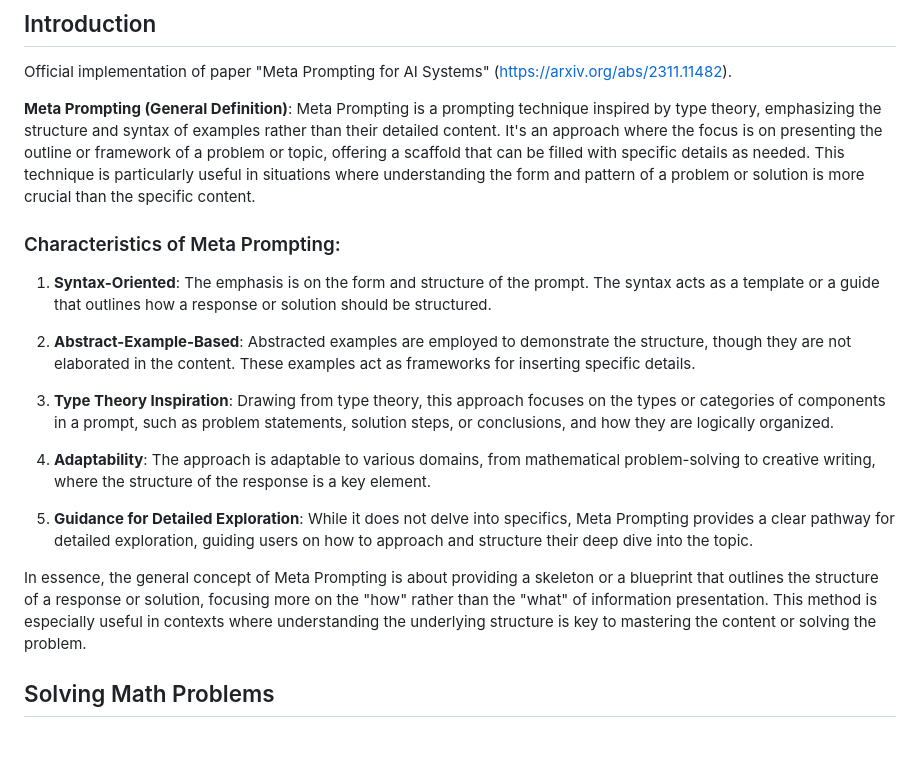
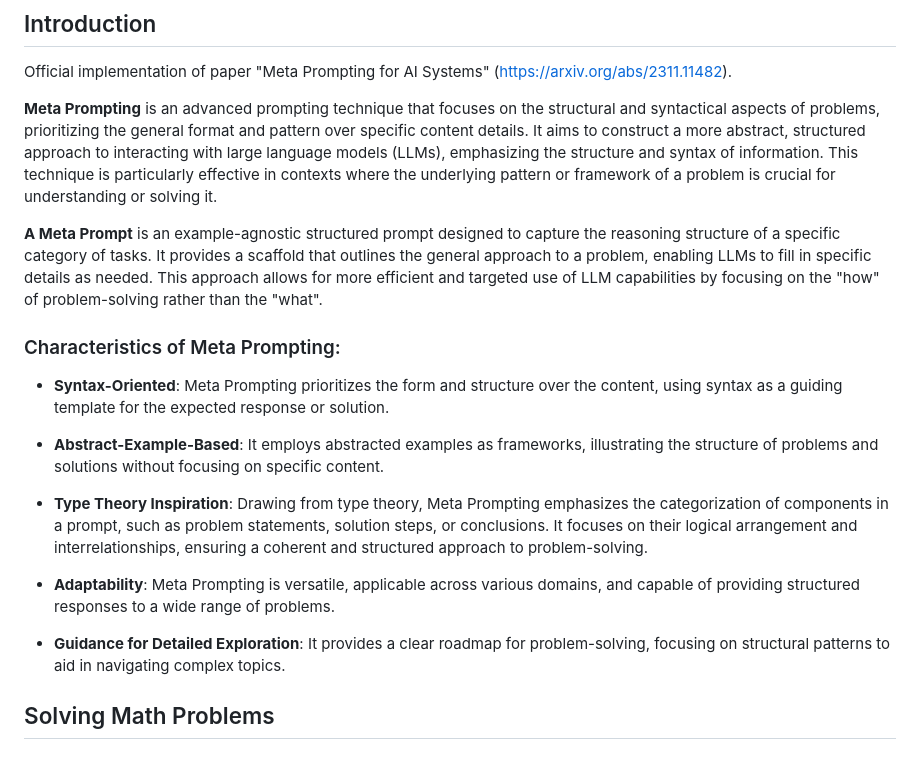
Before and after one commit to meta-prompting/meta-prompting, a Markdown page: README.md, the part around the change. GitHub-like rendering.

```diff
--- a/README.md
+++ b/README.md
@@ -9,21 +9,21 @@ Homepage: https://meta-prompting.github.io.
 
 Official implementation of paper "Meta Prompting for AI Systems" (https://arxiv.org/abs/2311.11482).
 
-**Meta Prompting (General Definition)**: Meta Prompting is a prompting technique inspired by type theory, emphasizing the structure and syntax of examples rather than their detailed content. It's an approach where the focus is on presenting the outline or framework of a problem or topic, offering a scaffold that can be filled with specific details as needed. This technique is particularly useful in situations where understanding the form and pattern of a problem or solution is more crucial than the specific content.
+**Meta Prompting** is an advanced prompting technique that focuses on the structural and syntactical aspects of problems, prioritizing the general format and pattern over specific content details. It aims to construct a more abstract, structured approach to interacting with large language models (LLMs), emphasizing the structure and syntax of information. This technique is particularly effective in contexts where the underlying pattern or framework of a problem is crucial for understanding or solving it.
+
+**A Meta Prompt** is an example-agnostic structured prompt designed to capture the reasoning structure of a specific category of tasks. It provides a scaffold that outlines the general approach to a problem, enabling LLMs to fill in specific details as needed. This approach allows for more efficient and targeted use of LLM capabilities by focusing on the "how" of problem-solving rather than the "what".
 
 ### Characteristics of Meta Prompting:
 
-1. **Syntax-Oriented**: The emphasis is on the form and structure of the prompt. The syntax acts as a template or a guide that outlines how a response or solution should be structured.
+- **Syntax-Oriented**: Meta Prompting prioritizes the form and structure over the content, using syntax as a guiding template for the expected response or solution.
 
-2. **Abstract-Example-Based**: Abstracted examples are employed to demonstrate the structure, though they are not elaborated in the content. These examples act as frameworks for inserting specific details.
+- **Abstract-Example-Based**: It employs abstracted examples as frameworks, illustrating the structure of problems and solutions without focusing on specific content.
 
-3. **Type Theory Inspiration**: Drawing from type theory, this approach focuses on the types or categories of components in a prompt, such as problem statements, solution steps, or conclusions, and how they are logically organized.
+- **Type Theory Inspiration**: Drawing from type theory, Meta Prompting emphasizes the categorization of components in a prompt, such as problem statements, solution steps, or conclusions. It focuses on their logical arrangement and interrelationships, ensuring a coherent and structured approach to problem-solving.
 
-4. **Adaptability**: The approach is adaptable to various domains, from mathematical problem-solving to creative writing, where the structure of the response is a key element.
+- **Adaptability**: Meta Prompting is versatile, applicable across various domains, and capable of providing structured responses to a wide range of problems.
 
-5. **Guidance for Detailed Exploration**: While it does not delve into specifics, Meta Prompting provides a clear pathway for detailed exploration, guiding users on how to approach and structure their deep dive into the topic.
-
-In essence, the general concept of Meta Prompting is about providing a skeleton or a blueprint that outlines the structure of a response or solution, focusing more on the "how" rather than the "what" of information presentation. This method is especially useful in contexts where understanding the underlying structure is key to mastering the content or solving the problem.
+- **Guidance for Detailed Exploration**: It provides a clear roadmap for problem-solving, focusing on structural patterns to aid in navigating complex topics.
 
 ## Solving Math Problems
 
```
